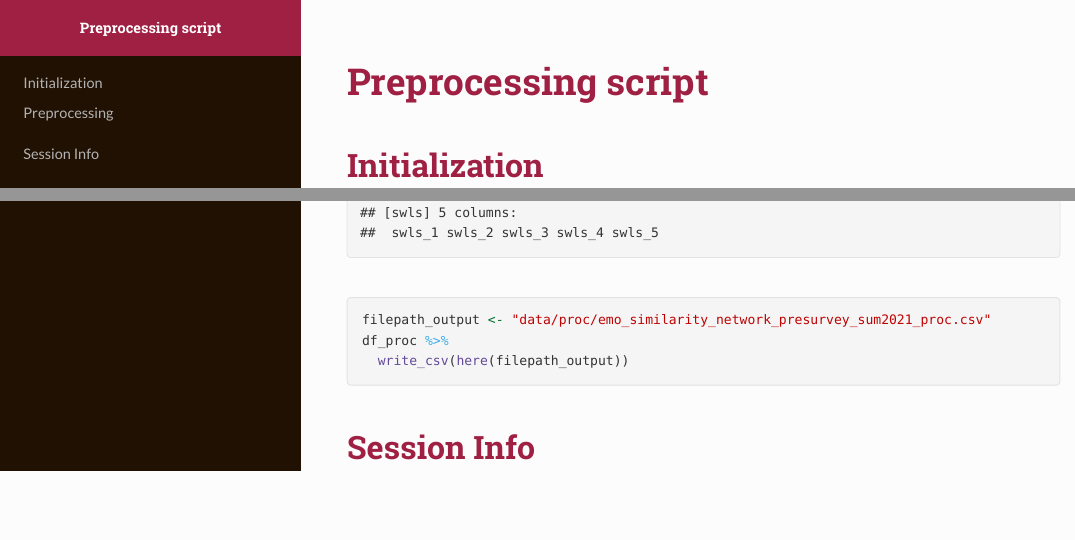
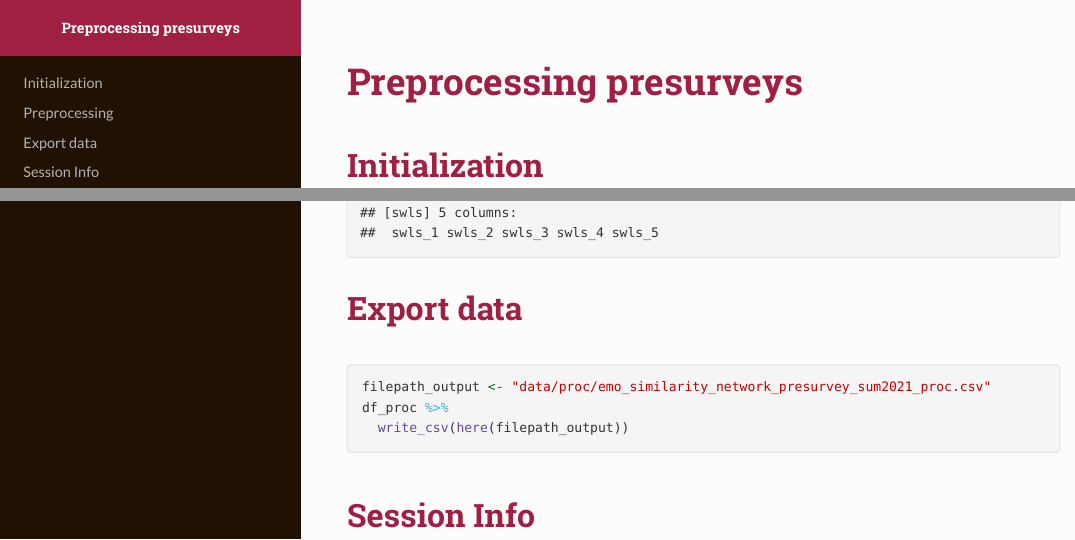
Before and after one commit to amehtaSF/emo_similarity_image_network, an R Markdown document (src/preproc/preproc_surveys.Rmd): the page in a window 1100 px wide, from its top, and a second part further down, joined at a grey line. The pictures show the output file src/preproc/preproc_surveys.html that the author committed with the source, opened offline; long lines of code are wrapped.

Commit message:
negligible changes to preproc surveys

````diff
--- a/src/preproc/preproc_surveys.Rmd
+++ b/src/preproc/preproc_surveys.Rmd
@@ -1,5 +1,5 @@
 ---
-title: "Preprocessing script"
+title: "Preprocessing presurveys"
 author: "Ashish"
 date: "`r Sys.Date()`"
 output: rmdformats::readthedown
@@ -91,22 +91,18 @@ df_proc <- df_recoded %>%
 
 ```
 
-
 ```{r, echo=FALSE}
 # ------ End Preprocessing ------ #
 # ----- Run all chunks above -----#
 ```
 
-#
+# Export data
 ```{r}
 filepath_output <- "data/proc/emo_similarity_network_presurvey_sum2021_proc.csv"
 df_proc %>%
   write_csv(here(filepath_output))
 ```
 
-
-
-
 # Session Info
 ```{r}
 sessionInfo()
````
Also changed, not shown: src/preproc/preproc_surveys.html, src/preproc/preproc_surveys.Rmd (2 more changed lines).
